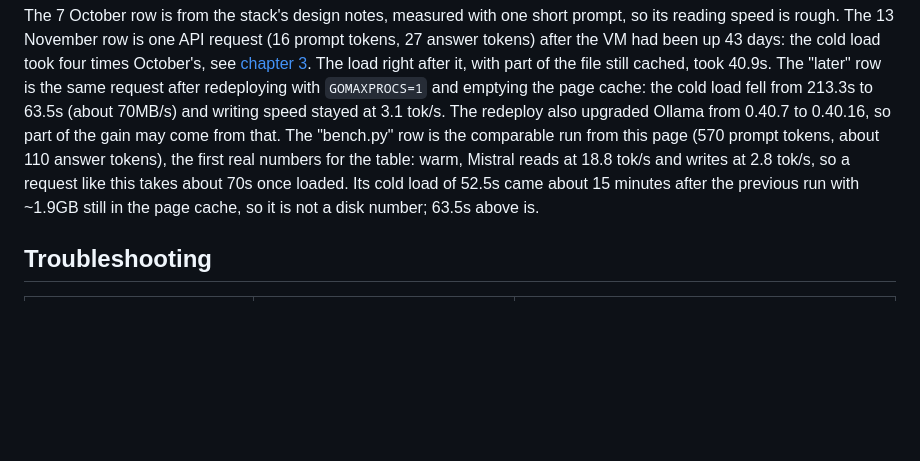
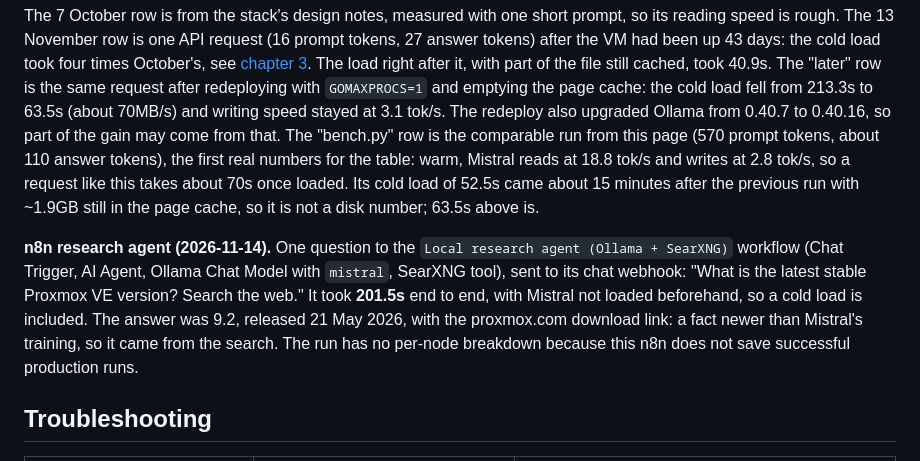
Before and after one commit to Olwethu-Dlamini/Homelab, a Markdown page: docs/local-ai/08-benchmark-and-troubleshoot.md, the part around the change. Rendered like a GitHub page; blank space fills up the shorter version.

Commit message:
Local AI ch8: n8n research agent with SearXNG, one question in 201.5s

```diff
--- a/docs/local-ai/08-benchmark-and-troubleshoot.md
+++ b/docs/local-ai/08-benchmark-and-troubleshoot.md
@@ -129,6 +129,15 @@ about 70s once loaded. Its cold load of 52.5s came about 15 minutes after the
 previous run with ~1.9GB still in the page cache, so it is not a disk number;
 63.5s above is.
 
+**n8n research agent (2026-11-14).** One question to the `Local research agent
+(Ollama + SearXNG)` workflow (Chat Trigger, AI Agent, Ollama Chat Model with
+`mistral`, SearXNG tool), sent to its chat webhook: "What is the latest stable
+Proxmox VE version? Search the web." It took **201.5s** end to end, with Mistral
+not loaded beforehand, so a cold load is included. The answer was 9.2, released
+21 May 2026, with the proxmox.com download link: a fact newer than Mistral's
+training, so it came from the search. The run has no per-node breakdown
+because this n8n does not save successful production runs.
+
 ## Troubleshooting
 
 | Symptom | Likely cause | Check / fix |
```
